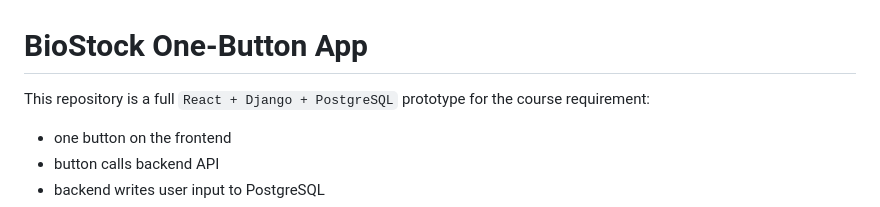
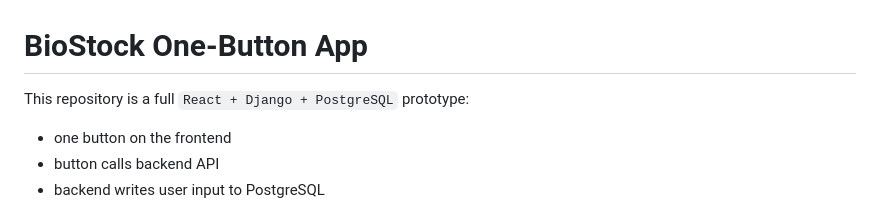
Before and after one commit to reacher-nomi/BioStock, a Markdown page: ReadME.md, the part around the change. Rendered like a GitHub page.

Commit message:
Updated Project Overview
Removed redundant text from the project description.

```diff
--- a/ReadME.md
+++ b/ReadME.md
@@ -1,6 +1,6 @@
 # BioStock One-Button App
 
-This repository is a full `React + Django + PostgreSQL` prototype for the course requirement:
+This repository is a full `React + Django + PostgreSQL` prototype:
 
 - one button on the frontend
 - button calls backend API
```
